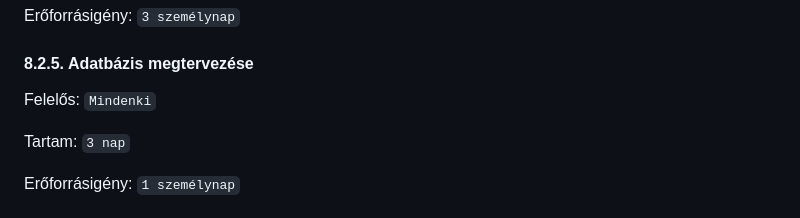
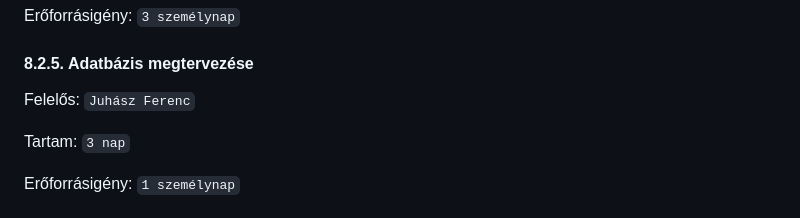
Before and after one commit to timeaszabo1217/rendszerfejl1, a Markdown page: Projektterv-2023.md, the part around the change. Drawn GitHub-style.

```diff
--- a/Projektterv-2023.md
+++ b/Projektterv-2023.md
@@ -306,7 +306,7 @@ Erőforrásigény:  `3 személynap`
 
 #### 8.2.5. Adatbázis megtervezése
 
-Felelős: `Mindenki`
+Felelős: `Juhász Ferenc`
 
 Tartam:  `3 nap`
 
```
